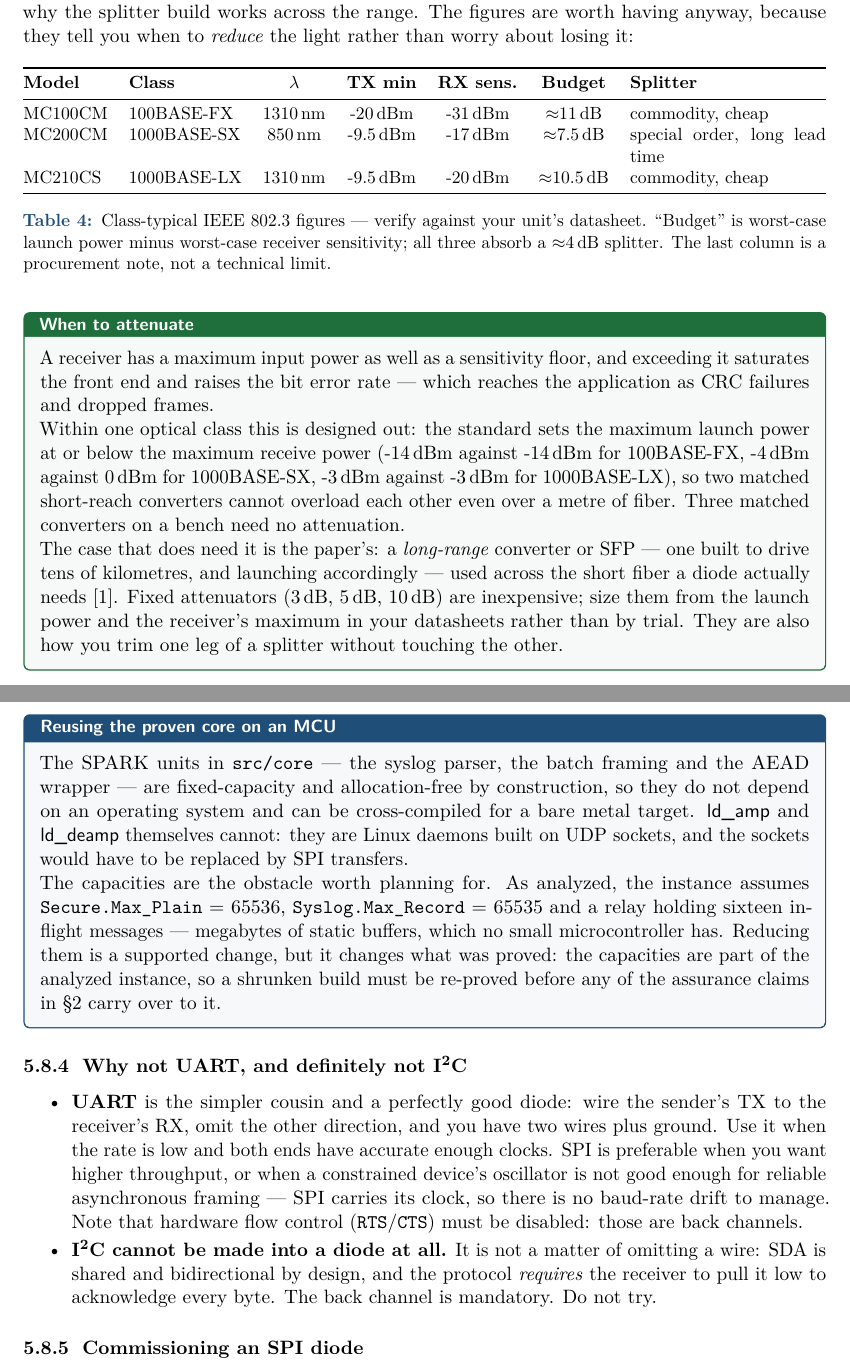
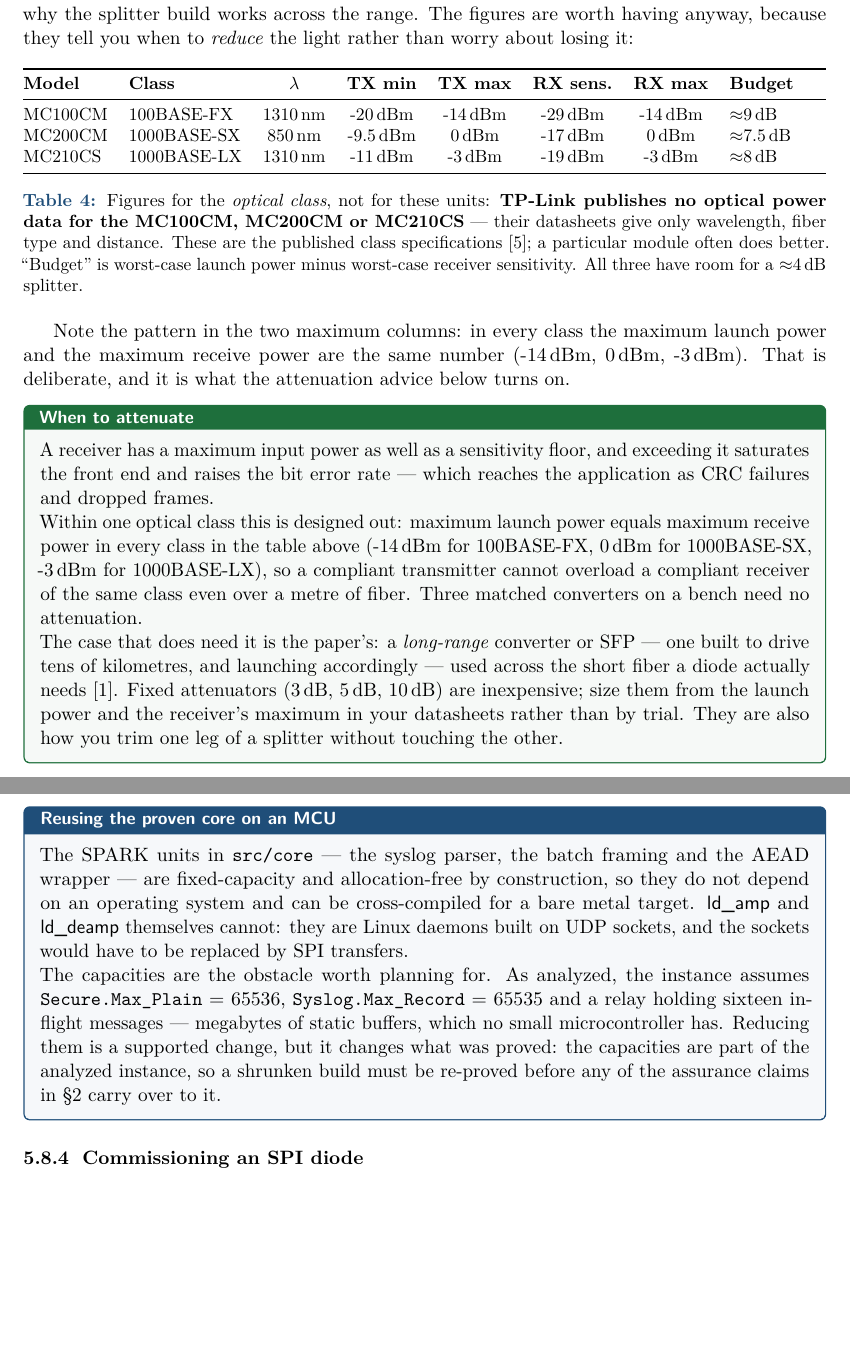
Before and after one commit to cherubimro/log-diode, a LaTeX paper (docs/tutorial/data-diode-handbook.tex): two parts of pages 17 and 21 of 27, joined at a grey line, cut so that both start at the same text, the shorter picture padded with empty space. Compiled offline with pdfLaTeX.

Commit message:
docs: verify the optical figures against sources, drop I2C and UART
Checked the S5.3 optical table against the vendor datasheets, as it had never
been verified -- the figures were recalled class values, presented with a
"verify against your unit's datasheet" caveat that turns out to be impossible
to act on.

TP-Link publishes no optical power data for the MC100CM, MC200CM or MC210CS.
Their product pages and the combined media-converter datasheet give wavelength,
fiber type and distance only. The table now says so explicitly and is labelled
as per-class figures rather than per-unit ones.

Three of the numbers were wrong and are corrected against the published class
specifications:

  100BASE-FX   receiver sensitivity  -31 -> -29 dBm; budget 11   -> 9   dB
  1000BASE-LX  receiver sensitivity  -20 -> -19 dBm; budget 10.5 -> 8   dB
  1000BASE-LX  launch power (min)    -9.5 -> -11 dBm
  1000BASE-SX  launch power (max)    -4   -> 0    dBm

None of this changes a conclusion: every class still has room for the ~4 dB a
50:50 splitter costs. The table now also carries the TX max and RX max columns,
which show the point the attenuation advice actually rests on -- maximum launch
power equals maximum receive power in all three classes (-14, 0, -3 dBm), so a
compliant transmitter cannot overload a compliant receiver of the same class.
The earlier text asserted "at or below" with a wrong SX figure; it is exactly
equal in each case.

Also records that TP-Link's own sources disagree on the MC210CS reach (the
product page says 20 km, the datasheet 15 km), so the quick start says to check
the revision rather than quoting one of them as fact.

Drops the I2C discussion and the UART comparison from S5.8. The section is
about SPI; neither was asked for.

```diff
--- a/docs/tutorial/data-diode-handbook.tex
+++ b/docs/tutorial/data-diode-handbook.tex
@@ -1069,36 +1069,45 @@ when to \emph{reduce} the light rather than worry about losing it:
 
 \begin{table}[h]
 \centering\small
-\begin{tabularx}{\textwidth}{@{}llccccX@{}}
+\begin{tabularx}{\textwidth}{@{}llcccccX@{}}
 \toprule
 \textbf{Model} & \textbf{Class} & \textbf{$\lambda$} &
-\textbf{TX min} & \textbf{RX sens.} & \textbf{Budget} & \textbf{Splitter} \\
+\textbf{TX min} & \textbf{TX max} & \textbf{RX sens.} & \textbf{RX max} &
+\textbf{Budget} \\
 \midrule
-MC100CM & 100BASE-FX  & \nm{1310} & \dbm{-20}  & \dbm{-31} & $\approx$\dbb{11}   &
-  commodity, cheap \\
-MC200CM & 1000BASE-SX & \nm{850}  & \dbm{-9.5} & \dbm{-17} & $\approx$\dbb{7.5}  &
-  special order, long lead time \\
-MC210CS & 1000BASE-LX & \nm{1310} & \dbm{-9.5} & \dbm{-20} & $\approx$\dbb{10.5} &
-  commodity, cheap \\
+MC100CM & 100BASE-FX  & \nm{1310} & \dbm{-20}   & \dbm{-14} & \dbm{-29} &
+  \dbm{-14} & $\approx$\dbb{9} \\
+MC200CM & 1000BASE-SX & \nm{850}  & \dbm{-9.5}  & \dbm{0}   & \dbm{-17} &
+  \dbm{0}   & $\approx$\dbb{7.5} \\
+MC210CS & 1000BASE-LX & \nm{1310} & \dbm{-11}   & \dbm{-3}  & \dbm{-19} &
+  \dbm{-3}  & $\approx$\dbb{8} \\
 \bottomrule
 \end{tabularx}
-\caption{Class-typical IEEE 802.3 figures --- verify against your unit's
-         datasheet. ``Budget'' is worst-case launch power minus worst-case
-         receiver sensitivity; all three absorb a $\approx$\dbb{4} splitter.
-         The last column is a procurement note, not a technical limit.}
+\caption{Figures for the \emph{optical class}, not for these units:
+         \textbf{TP-Link publishes no optical power data for the MC100CM,
+         MC200CM or MC210CS} --- their datasheets give only wavelength, fiber
+         type and distance. These are the published class specifications
+         \cite{ieee8023}; a particular module often does better. ``Budget''
+         is worst-case launch power minus worst-case receiver sensitivity.
+         All three have room for a $\approx$\dbb{4} splitter.}
 \end{table}
+
+Note the pattern in the two maximum columns: in every class the maximum launch
+power and the maximum receive power are the same number
+(\dbm{-14}, \dbm{0}, \dbm{-3}). That is deliberate, and it is what the
+attenuation advice below turns on.
 
 \begin{tipbox}[When to attenuate]
 A receiver has a maximum input power as well as a sensitivity floor, and
 exceeding it saturates the front end and raises the bit error rate --- which
 reaches the application as CRC failures and dropped frames.
 
-Within one optical class this is designed out: the standard sets the maximum
-launch power at or below the maximum receive power (\dbm{-14} against
-\dbm{-14} for 100BASE-FX, \dbm{-4} against \dbm{0} for 1000BASE-SX, \dbm{-3}
-against \dbm{-3} for 1000BASE-LX), so two matched short-reach converters
-cannot overload each other even over a metre of fiber. Three matched
-converters on a bench need no attenuation.
+Within one optical class this is designed out: maximum launch power equals
+maximum receive power in every class in the table above (\dbm{-14} for
+100BASE-FX, \dbm{0} for 1000BASE-SX, \dbm{-3} for 1000BASE-LX), so a
+compliant transmitter cannot overload a compliant receiver of the same class
+even over a metre of fiber. Three matched converters on a bench need no
+attenuation.
 
 The case that does need it is the paper's: a \emph{long-range} converter or
 SFP --- one built to drive tens of kilometres, and launching accordingly ---
@@ -1396,23 +1405,6 @@ changes what was proved: the capacities are part of the analyzed instance, so
 a shrunken build must be re-proved before any of the assurance claims in
 \S\ref{sec:threat} carry over to it.
 \end{notebox}
-
-\subsubsection{Why not UART, and definitely not I\textsuperscript{2}C}
-
-\begin{itemize}
-\item \textbf{UART} is the simpler cousin and a perfectly good diode: wire the
-      sender's TX to the receiver's RX, omit the other direction, and you have
-      two wires plus ground. Use it when the rate is low and both ends have
-      accurate enough clocks. SPI is preferable when you want higher
-      throughput, or when a constrained device's oscillator is not good enough
-      for reliable asynchronous framing --- SPI carries its clock, so there is
-      no baud-rate drift to manage. Note that hardware flow control
-      (\cmd{RTS}/\cmd{CTS}) must be disabled: those are back channels.
-\item \textbf{I\textsuperscript{2}C cannot be made into a diode at all.} It is
-      not a matter of omitting a wire: SDA is shared and bidirectional by
-      design, and the protocol \emph{requires} the receiver to pull it low to
-      acknowledge every byte. The back channel is mandatory. Do not try.
-\end{itemize}
 
 \subsubsection{Commissioning an SPI diode}
 
```
Also changed, not shown: docs/tutorial/diode-quickstart.tex (+6 -7 lines), docs/tutorial/data-diode-handbook.pdf, docs/tutorial/diode-quickstart.pdf, docs/tutorial/data-diode-handbook.tex (9 more changed lines).
